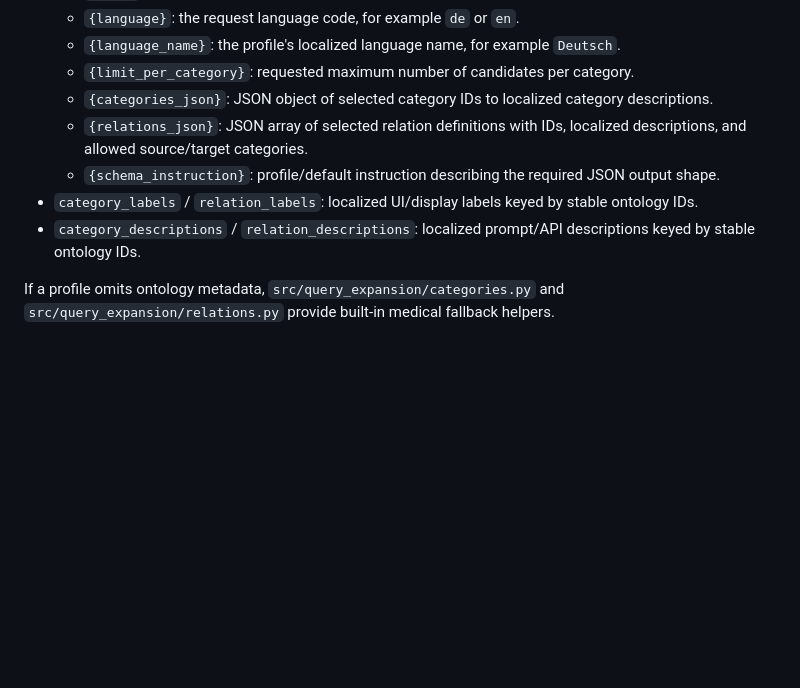
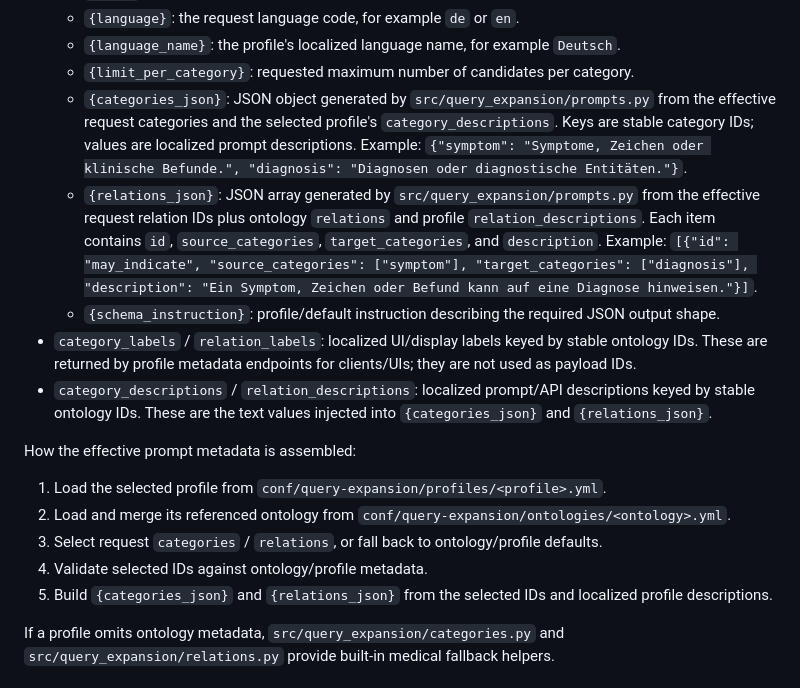
Before and after one commit to Onto-Med/concept-graphs, a Markdown page: README.md, the part around the change. Rendered like a GitHub page; blank space fills up the shorter version.

Commit message:
better description for workflow

```diff
--- a/README.md
+++ b/README.md
@@ -815,11 +815,19 @@ Profile field meanings:
   - `{language}`: the request language code, for example `de` or `en`.
   - `{language_name}`: the profile's localized language name, for example `Deutsch`.
   - `{limit_per_category}`: requested maximum number of candidates per category.
-  - `{categories_json}`: JSON object of selected category IDs to localized category descriptions.
-  - `{relations_json}`: JSON array of selected relation definitions with IDs, localized descriptions, and allowed source/target categories.
+  - `{categories_json}`: JSON object generated by `src/query_expansion/prompts.py` from the effective request categories and the selected profile's `category_descriptions`. Keys are stable category IDs; values are localized prompt descriptions. Example: `{"symptom": "Symptome, Zeichen oder klinische Befunde.", "diagnosis": "Diagnosen oder diagnostische Entitäten."}`.
+  - `{relations_json}`: JSON array generated by `src/query_expansion/prompts.py` from the effective request relation IDs plus ontology `relations` and profile `relation_descriptions`. Each item contains `id`, `source_categories`, `target_categories`, and `description`. Example: `[{"id": "may_indicate", "source_categories": ["symptom"], "target_categories": ["diagnosis"], "description": "Ein Symptom, Zeichen oder Befund kann auf eine Diagnose hinweisen."}]`.
   - `{schema_instruction}`: profile/default instruction describing the required JSON output shape.
-- `category_labels` / `relation_labels`: localized UI/display labels keyed by stable ontology IDs.
-- `category_descriptions` / `relation_descriptions`: localized prompt/API descriptions keyed by stable ontology IDs.
+- `category_labels` / `relation_labels`: localized UI/display labels keyed by stable ontology IDs. These are returned by profile metadata endpoints for clients/UIs; they are not used as payload IDs.
+- `category_descriptions` / `relation_descriptions`: localized prompt/API descriptions keyed by stable ontology IDs. These are the text values injected into `{categories_json}` and `{relations_json}`.
+
+How the effective prompt metadata is assembled:
+
+1. Load the selected profile from `conf/query-expansion/profiles/<profile>.yml`.
+2. Load and merge its referenced ontology from `conf/query-expansion/ontologies/<ontology>.yml`.
+3. Select request `categories` / `relations`, or fall back to ontology/profile defaults.
+4. Validate selected IDs against ontology/profile metadata.
+5. Build `{categories_json}` and `{relations_json}` from the selected IDs and localized profile descriptions.
 
 If a profile omits ontology metadata, `src/query_expansion/categories.py` and `src/query_expansion/relations.py` provide built-in medical fallback helpers.
 
```
Also changed, not shown: 1 other file.
